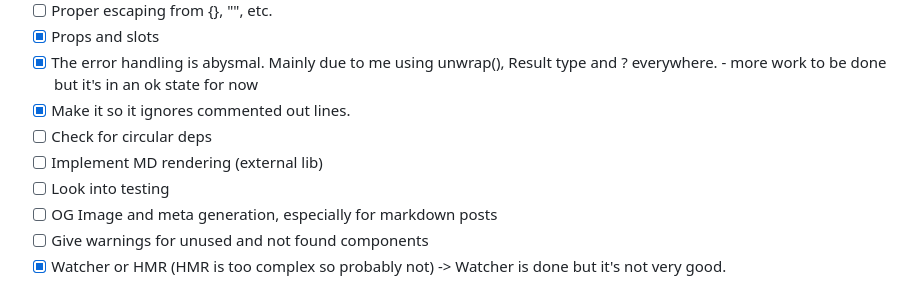
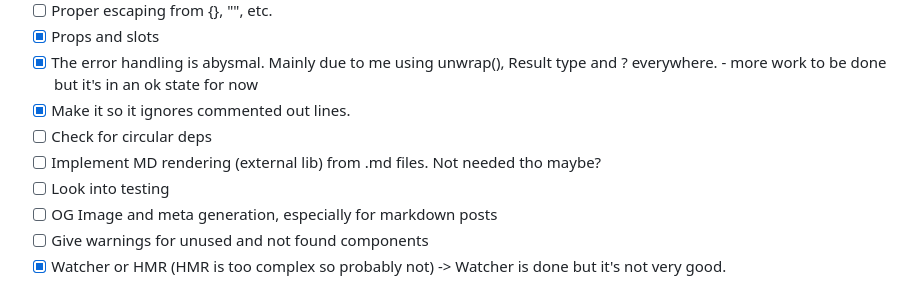
Before and after one commit to Tnixc/simple, a Markdown page: README.md, the part around the change. GitHub-like rendering.

```diff
--- a/README.md
+++ b/README.md
@@ -8,7 +8,7 @@
 - [x] The error handling is abysmal. Mainly due to me using unwrap(), Result type and ? everywhere. - more work to be done but it's in an ok state for now
 - [x] Make it so it ignores commented out lines.
 - [ ] Check for circular deps
-- [ ] Implement MD rendering (external lib)
+- [ ] Implement MD rendering (external lib) from .md files. Not needed tho maybe?
 - [ ] Look into testing
 - [ ] OG Image and meta generation, especially for markdown posts
 - [ ] Give warnings for unused and not found components
```
